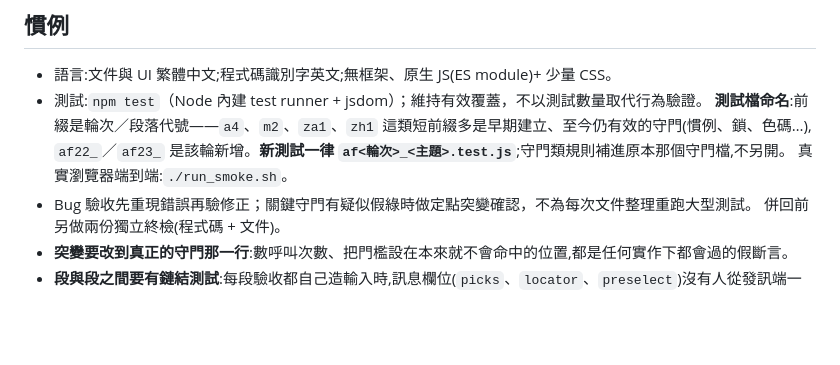
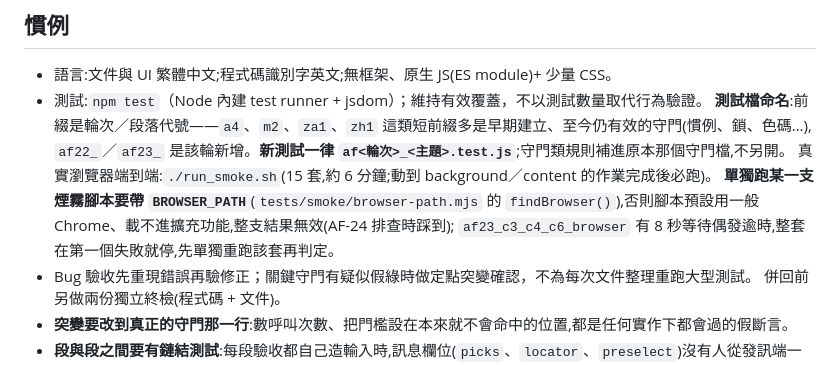
Before and after one commit to darionnnnnn/AutoFetcher, a Markdown page: CLAUDE.md, the part around the change. Rendered like a GitHub page; blank space fills up the shorter version.

Commit message:
docs: CLAUDE.md 補煙霧腳本單獨執行要帶 BROWSER_PATH 的踩坑
Co-Authored-By: Claude Fable 5.1 <noreply@anthropic.com>

```diff
--- a/CLAUDE.md
+++ b/CLAUDE.md
@@ -116,7 +116,9 @@ docs/                    ← SPEC.md 現況規格、BACKLOG.md、archive/(歷史
 - 測試:`npm test`（Node 內建 test runner + jsdom）；維持有效覆蓋，不以測試數量取代行為驗證。
   **測試檔命名**:前綴是輪次／段落代號——`a4`、`m2`、`za1`、`zh1` 這類短前綴多是早期建立、至今仍有效的守門(慣例、鎖、色碼…),
   `af22_`／`af23_` 是該輪新增。**新測試一律 `af<輪次>_<主題>.test.js`**;守門類規則補進原本那個守門檔,不另開。
-  真實瀏覽器端到端:`./run_smoke.sh`。
+  真實瀏覽器端到端:`./run_smoke.sh`(15 套,約 6 分鐘;動到 background／content 的作業完成後必跑)。
+  **單獨跑某一支煙霧腳本要帶 `BROWSER_PATH`**(`tests/smoke/browser-path.mjs` 的 `findBrowser()`),否則腳本預設用一般 Chrome、載不進擴充功能,整支結果無效(AF-24 排查時踩到);
+  `af23_c3_c4_c6_browser` 有 8 秒等待偶發逾時,整套在第一個失敗就停,先單獨重跑該套再判定。
 - Bug 驗收先重現錯誤再驗修正；關鍵守門有疑似假綠時做定點突變確認，不為每次文件整理重跑大型測試。
   併回前另做兩份獨立終檢(程式碼 + 文件)。
 - **突變要改到真正的守門那一行**:數呼叫次數、把門檻設在本來就不會命中的位置,都是任何實作下都會過的假斷言。
```
